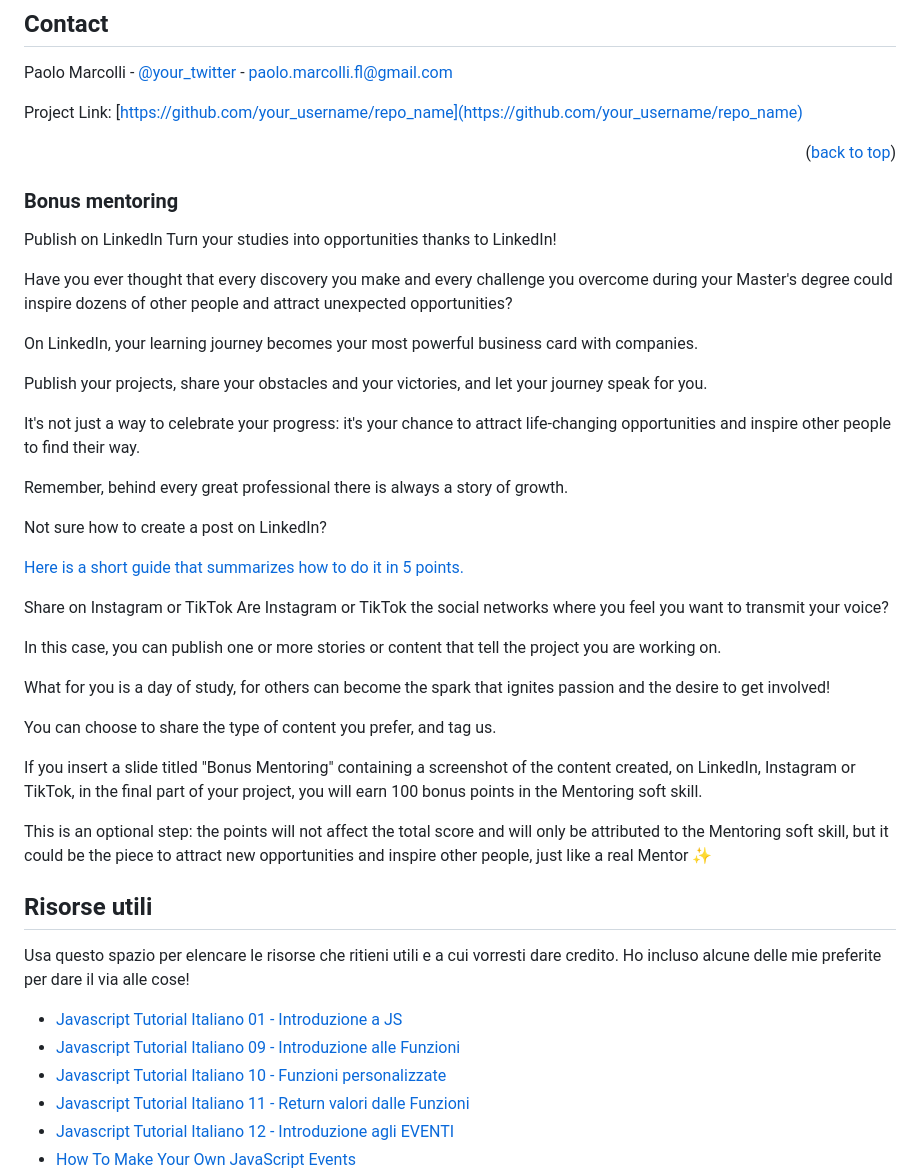
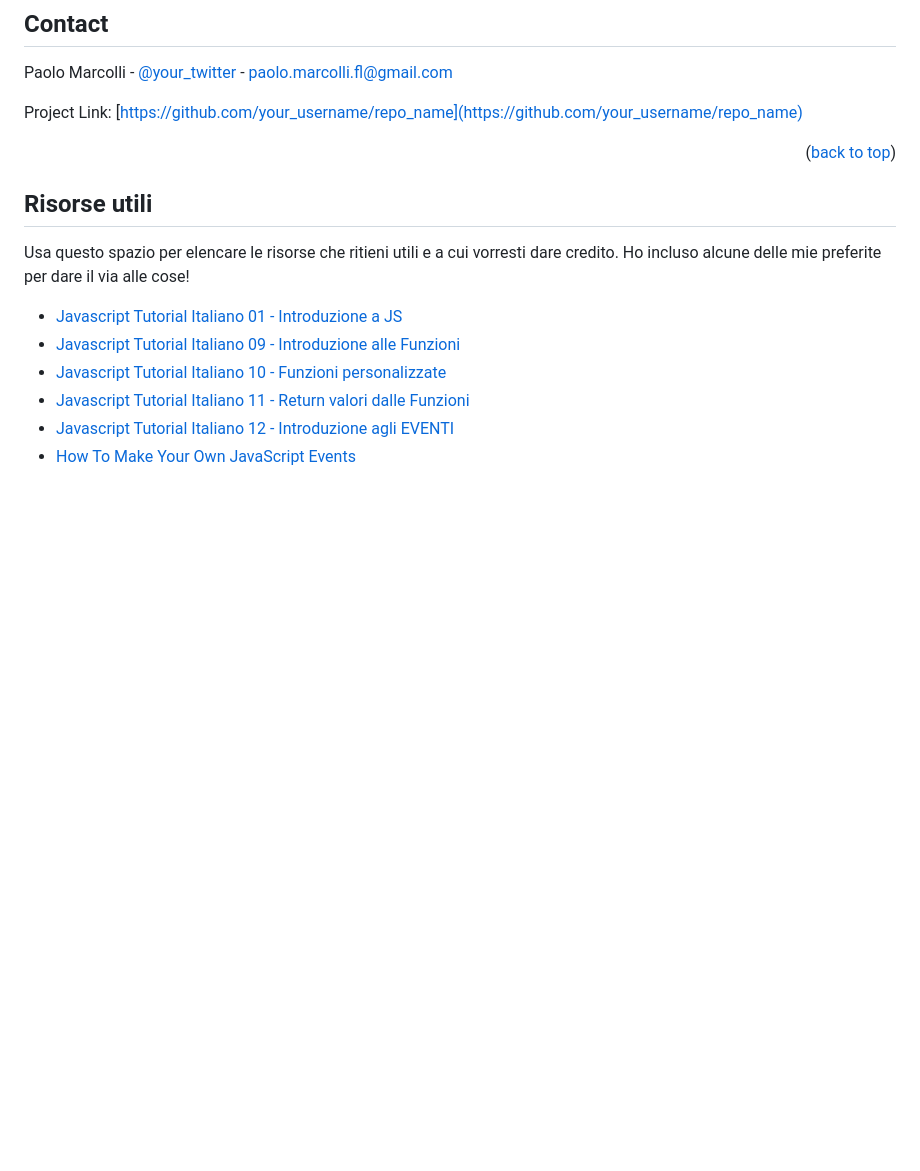
Before and after one commit to PaoloMarcolli/099-S2I-js-exam, a Markdown page: README.md, the part around the change printed below. Drawn GitHub-style; blank space fills up the shorter version.

Commit message:
modify BONUS reademe.md

```diff
--- a/README.md
+++ b/README.md
@@ -280,39 +280,6 @@ Project Link: [https://github.com/your_username/repo_name](https://github.com/yo
 
 <p align="right">(<a href="#readme-top">back to top</a>)</p>
 
-<!-- BONUS -->
-### Bonus mentoring
-
-Publish on LinkedIn
-Turn your studies into opportunities thanks to LinkedIn!
-
-Have you ever thought that every discovery you make and every challenge you overcome during your Master's degree could inspire dozens of other people and attract unexpected opportunities?
-
-On LinkedIn, your learning journey becomes your most powerful business card with companies.
-
-Publish your projects, share your obstacles and your victories, and let your journey speak for you.
-
-It's not just a way to celebrate your progress: it's your chance to attract life-changing opportunities and inspire other people to find their way.
-
-Remember, behind every great professional there is always a story of growth.
-
-Not sure how to create a post on LinkedIn?
-
-<a href="https://www.start2impact.it/wp-content/uploads/2024/06/Guida-Come-creare-un-post-su-LinkedIn.pdf" target="_blank" title="">Here is a short guide that summarizes how to do it in 5 points.</a>
-
-Share on Instagram or TikTok
-Are Instagram or TikTok the social networks where you feel you want to transmit your voice?
-
-In this case, you can publish one or more stories or content that tell the project you are working on.
-
-What for you is a day of study, for others can become the spark that ignites passion and the desire to get involved!
-
-You can choose to share the type of content you prefer, and tag us.
-
-If you insert a slide titled "Bonus Mentoring" containing a screenshot of the content created, on LinkedIn, Instagram or TikTok, in the final part of your project, you will earn 100 bonus points in the Mentoring soft skill.
-
-This is an optional step: the points will not affect the total score and will only be attributed to the Mentoring soft skill, but it could be the piece to attract new opportunities and inspire other people, just like a real Mentor ✨
-
 <!-- ACKNOWLEDGMENTS OK -->
 
 ## Risorse utili
```
Also changed, not shown: other parts of README.md (+33 -0 lines).
